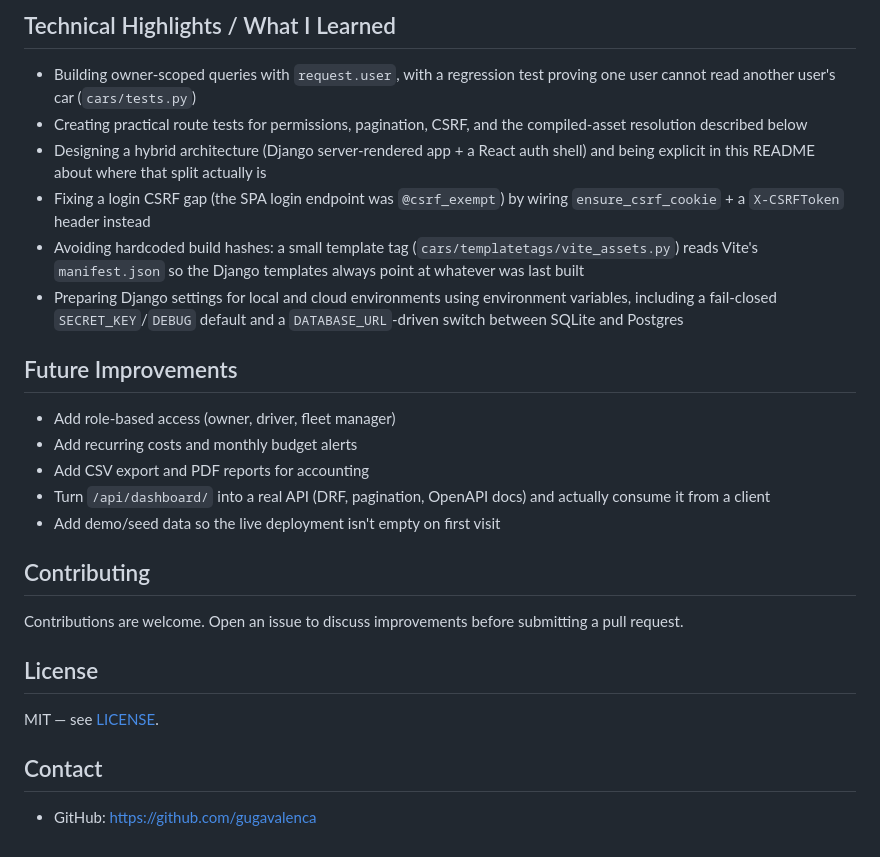
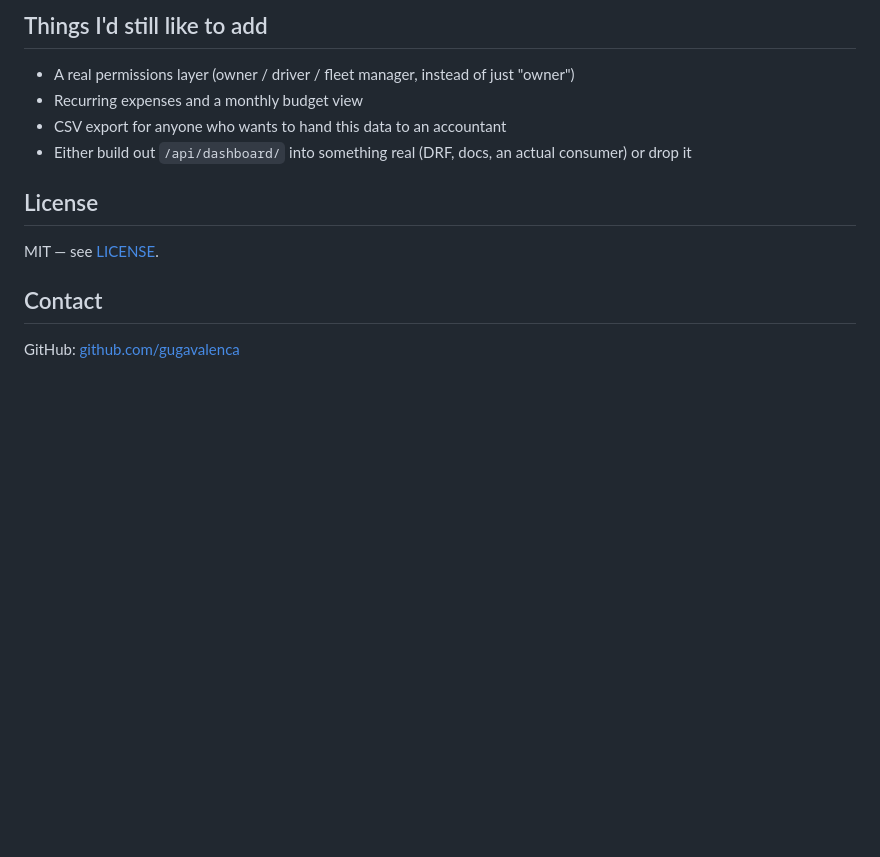
Before and after one commit to GugaValenca/personal-car-manager, a Markdown page: README.md, the part around one of its changes. Drawn GitHub-style; blank space fills up the shorter version.

```diff
--- a/README.md
+++ b/README.md
@@ -138,32 +73,11 @@ personal-car-manager/
-## Technical Highlights / What I Learned
-- Building owner-scoped queries with `request.user`, with a regression test
-  proving one user cannot read another user's car (`cars/tests.py`)
-- Creating practical route tests for permissions, pagination, CSRF, and the
-  compiled-asset resolution described below
-- Designing a hybrid architecture (Django server-rendered app + a React auth
-  shell) and being explicit in this README about where that split actually is
-- Fixing a login CSRF gap (the SPA login endpoint was `@csrf_exempt`) by
-  wiring `ensure_csrf_cookie` + a `X-CSRFToken` header instead
-- Avoiding hardcoded build hashes: a small template tag
-  (`cars/templatetags/vite_assets.py`) reads Vite's `manifest.json` so the
-  Django templates always point at whatever was last built
-- Preparing Django settings for local and cloud environments using
-  environment variables, including a fail-closed `SECRET_KEY`/`DEBUG` default
-  and a `DATABASE_URL`-driven switch between SQLite and Postgres
-
-## Future Improvements
-- Add role-based access (owner, driver, fleet manager)
-- Add recurring costs and monthly budget alerts
-- Add CSV export and PDF reports for accounting
-- Turn `/api/dashboard/` into a real API (DRF, pagination, OpenAPI docs) and
-  actually consume it from a client
-- Add demo/seed data so the live deployment isn't empty on first visit
-
-## Contributing
-Contributions are welcome. Open an issue to discuss improvements before submitting a pull request.
+## Things I'd still like to add
+- A real permissions layer (owner / driver / fleet manager, instead of just "owner")
+- Recurring expenses and a monthly budget view
+- CSV export for anyone who wants to hand this data to an accountant
+- Either build out `/api/dashboard/` into something real (DRF, docs, an actual consumer) or drop it
 
 ## License
 MIT — see [LICENSE](LICENSE).
 
 ## Contact
-- GitHub: https://github.com/gugavalenca
+GitHub: [github.com/gugavalenca](https://github.com/gugavalenca)
```
Also changed, not shown: other parts of README.md (+44 -109 lines).
